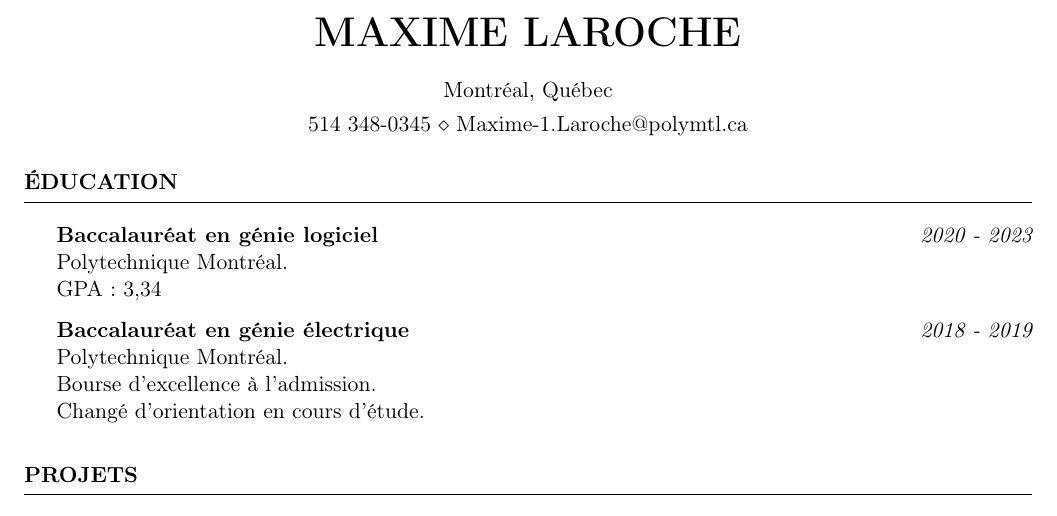
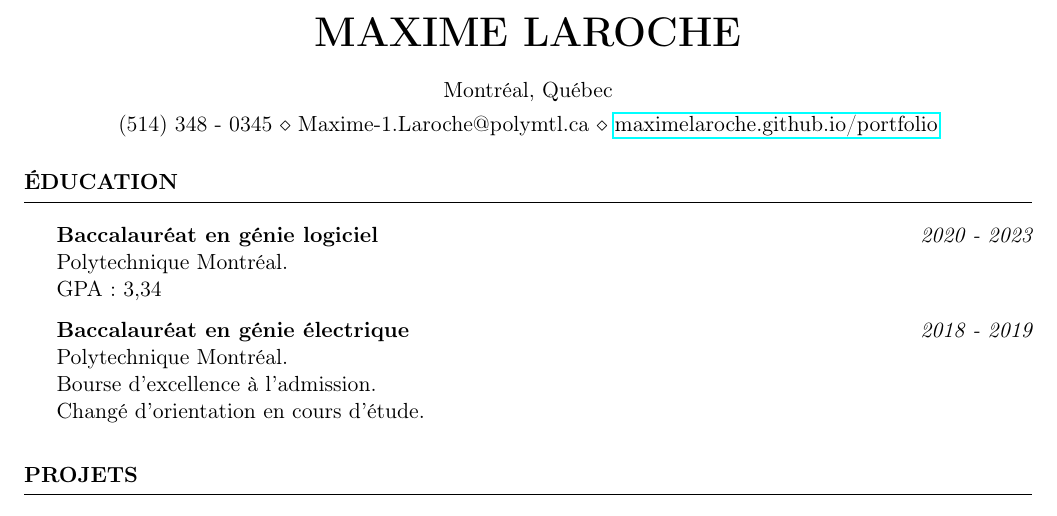
Before and after one commit to MaximeLaroche/Recherche-Stage, a LaTeX CV (CV.tex): part of page 1 of 2, cut so that both start at the same text. Compiled offline with pdfLaTeX.

Commit message:
ajout website

```diff
--- a/CV.tex
+++ b/CV.tex
@@ -9,7 +9,7 @@
 %\newcommand{\itab}[1]{\hspace{0em}\rlap{#1}}
 \name{Maxime Laroche} % Your name
 \address{Montréal, Québec}
-\address{514 348-0345 \\ Maxime-1.Laroche@polymtl.ca}
+\address{(514) 348 - 0345 \\ Maxime-1.Laroche@polymtl.ca \\ \href{https://maximelaroche.github.io/portfolio}{maximelaroche.github.io/portfolio}}
 
 \begin{document}
 	\begin{rSection}{Éducation}
```
Also changed, not shown: CV.pdf.
